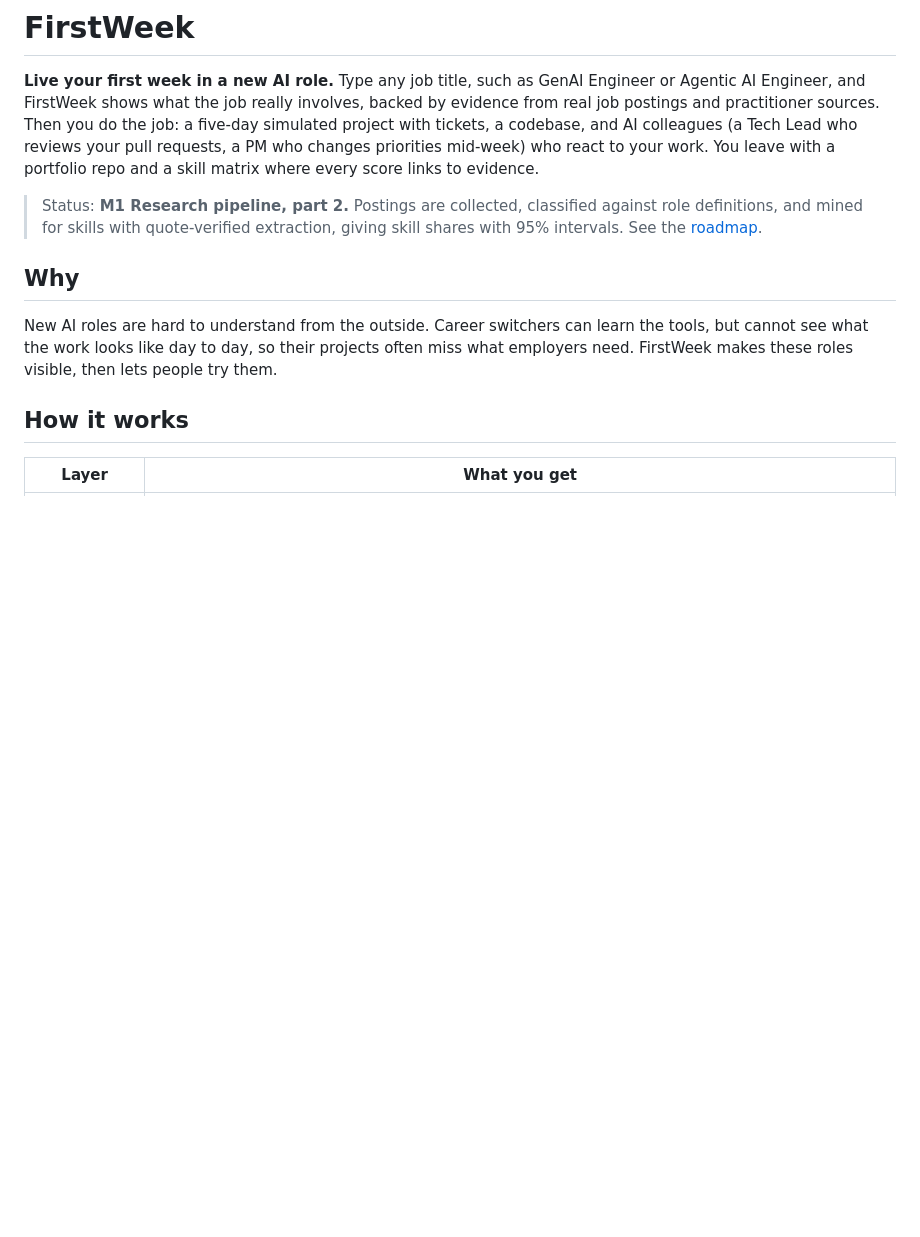
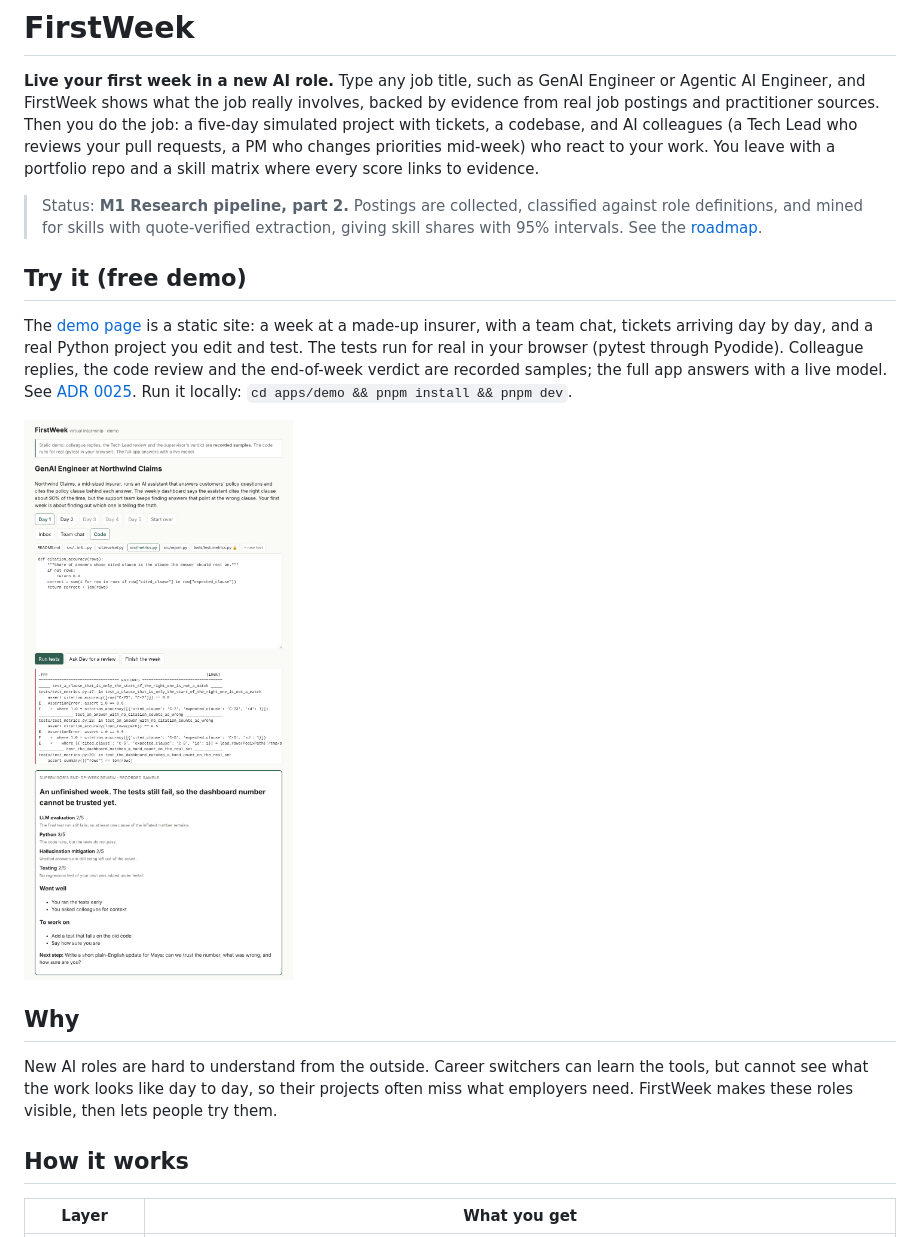
Before and after one commit to rushitpatel100-oss/FirstWeek, a Markdown page: README.md, the part around the change. GitHub-like rendering; pictures changed too: docs/img/demo.png (added); blank space fills up the shorter version.

```diff
--- a/README.md
+++ b/README.md
@@ -3,6 +3,16 @@
 **Live your first week in a new AI role.** Type any job title, such as GenAI Engineer or Agentic AI Engineer, and FirstWeek shows what the job really involves, backed by evidence from real job postings and practitioner sources. Then you do the job: a five-day simulated project with tickets, a codebase, and AI colleagues (a Tech Lead who reviews your pull requests, a PM who changes priorities mid-week) who react to your work. You leave with a portfolio repo and a skill matrix where every score links to evidence.
 
 > Status: **M1 Research pipeline, part 2.** Postings are collected, classified against role definitions, and mined for skills with quote-verified extraction, giving skill shares with 95% intervals. See the [roadmap](#roadmap).
+
+## Try it (free demo)
+
+The [demo page](apps/demo) is a static site: a week at a made-up insurer, with a team chat, tickets
+arriving day by day, and a real Python project you edit and test. The tests run for real in your
+browser (pytest through Pyodide). Colleague replies, the code review and the end-of-week verdict
+are recorded samples; the full app answers with a live model. See [ADR 0025](docs/adr/0025-static-portfolio-demo.md).
+Run it locally: `cd apps/demo && pnpm install && pnpm dev`.
+
+![The demo page](docs/img/demo.png)
 
 ## Why
 
```
Also changed, not shown: CLAUDE.md (+1 -0 lines), docs/adr/0025-static-portfolio-demo.md (added, +18 -0 lines), docs/learning-log.md (+1 -0 lines), 14 other files.
